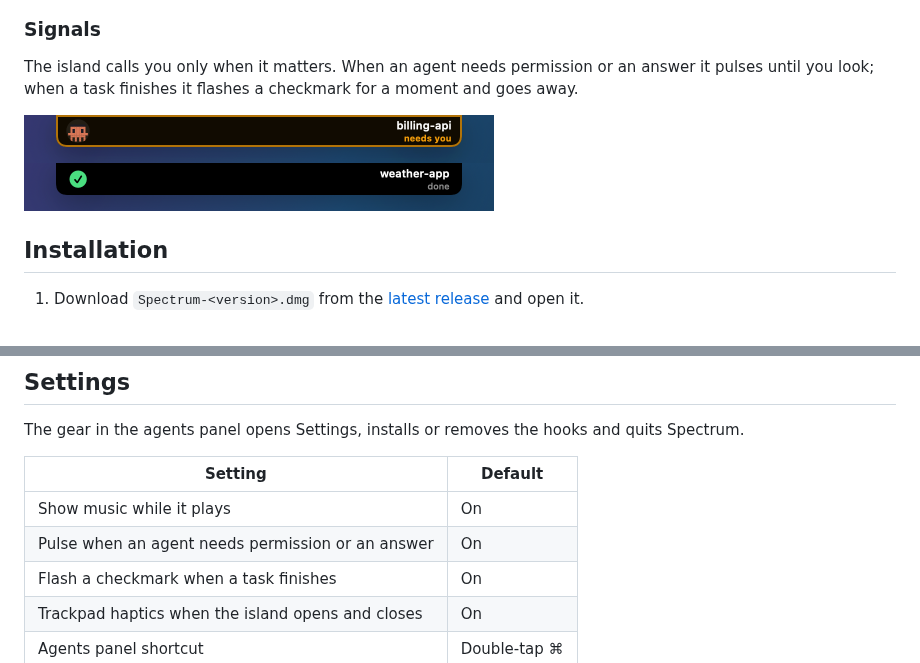
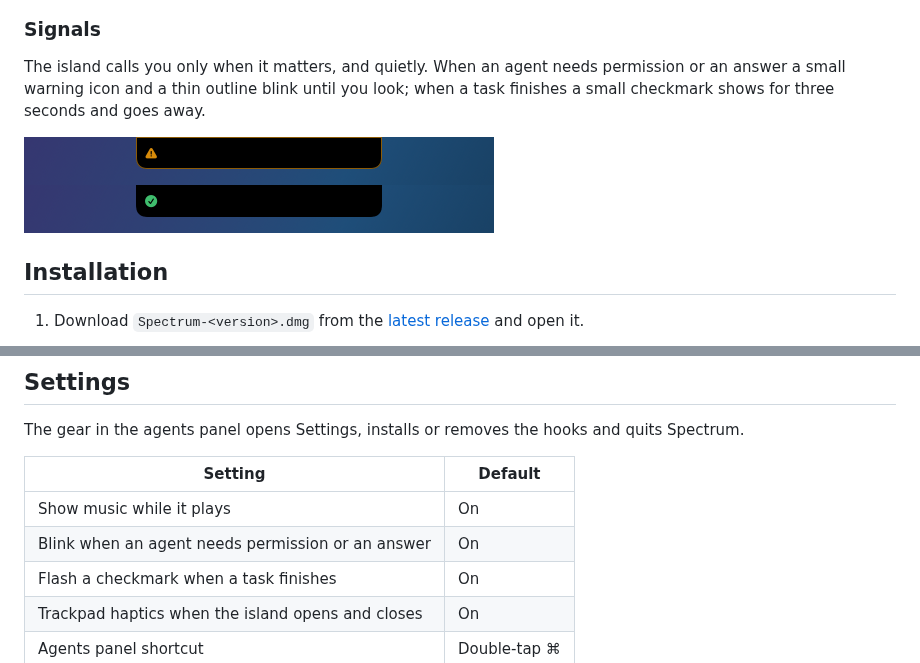
Before and after one commit to asykixd/spectrum, a Markdown page: README.md, 2 parts joined by grey strips. GitHub-like rendering; pictures changed too: docs/screenshots/attention.png, docs/screenshots/done.png.

Commit message:
feat(island): make agent signals quieter and keep checkmark for 3s
Co-Authored-By: Claude Opus 5.5 <noreply@anthropic.com>

```diff
--- a/README.md
+++ b/README.md
@@ -56,8 +56,9 @@ desks, talk in the meeting room and doze on the sofa.
 
 ### Signals
 
-The island calls you only when it matters. When an agent needs permission or an answer it pulses
-until you look; when a task finishes it flashes a checkmark for a moment and goes away.
+The island calls you only when it matters, and quietly. When an agent needs permission or an
+answer a small warning icon and a thin outline blink until you look; when a task finishes a small
+checkmark shows for three seconds and goes away.
 
 <img src="docs/screenshots/attention.png" width="470" alt="An agent needs you">
 <img src="docs/screenshots/done.png" width="470" alt="A task finished">
@@ -110,7 +111,7 @@ The gear in the agents panel opens Settings, installs or removes the hooks and q
 | Setting | Default |
 | --- | --- |
 | Show music while it plays | On |
-| Pulse when an agent needs permission or an answer | On |
+| Blink when an agent needs permission or an answer | On |
 | Flash a checkmark when a task finishes | On |
 | Trackpad haptics when the island opens and closes | On |
 | Agents panel shortcut | Double-tap ⌘ |
```
Also changed, not shown: CHANGELOG.md (+7 -0 lines), 7 other files.
